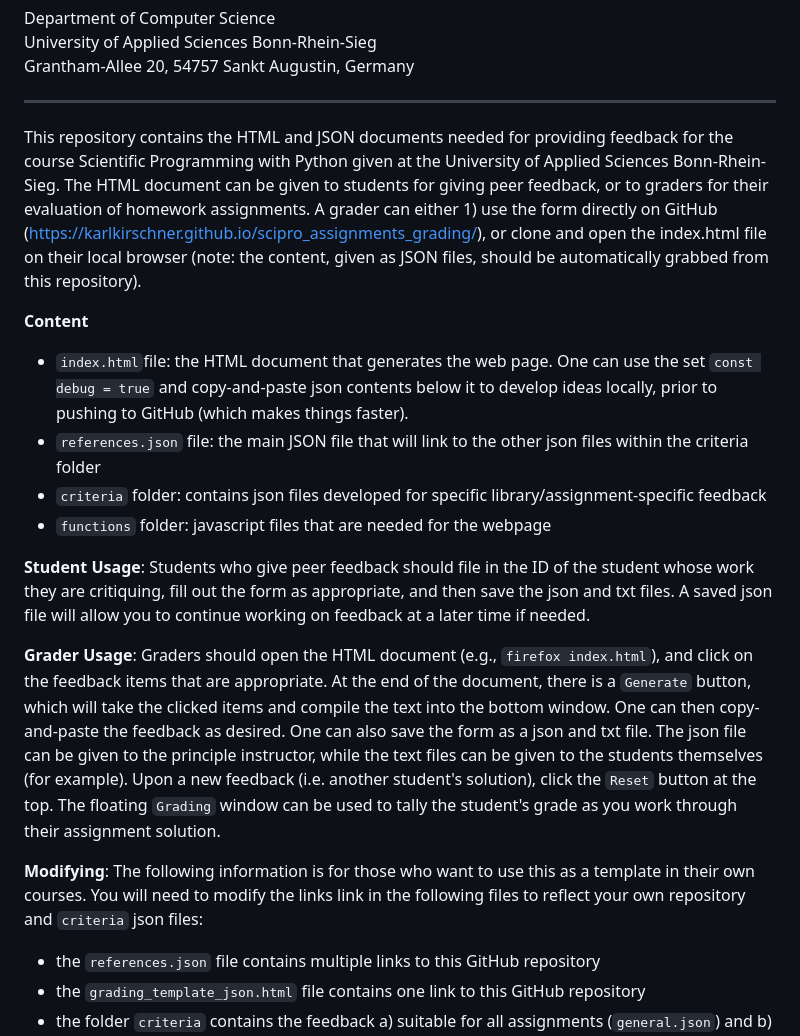
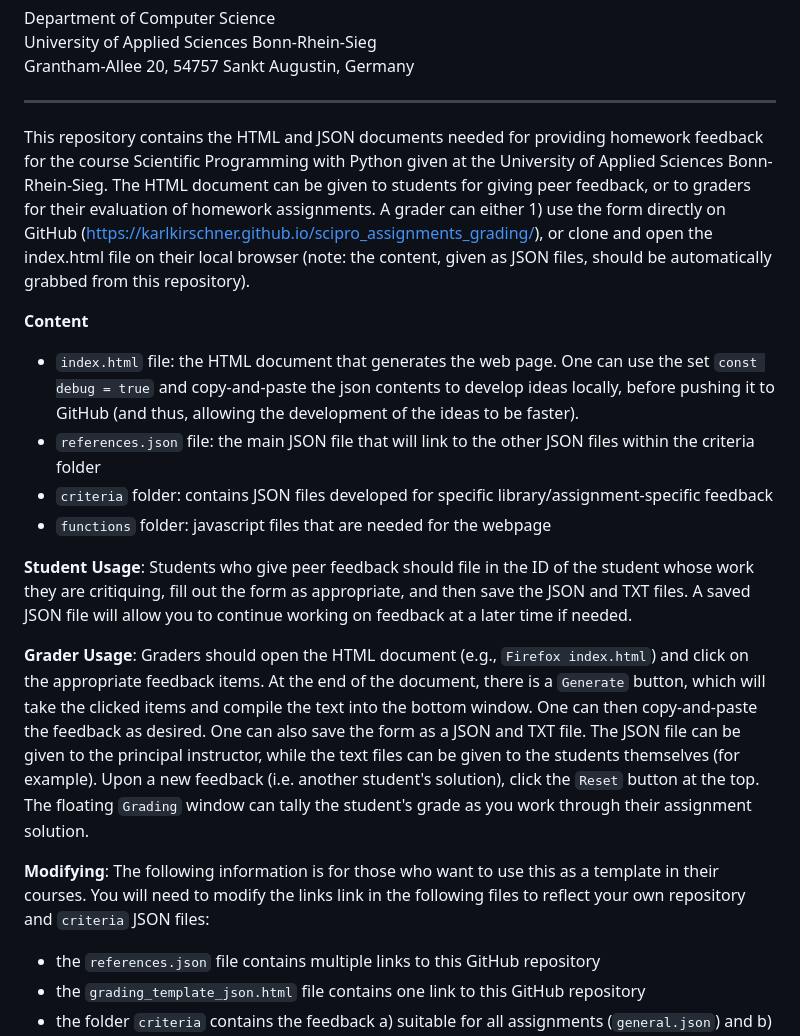
Before and after one commit to karlkirschner/scipro_assignments_grading, a Markdown page: README.md, the part around the change. Rendered like a GitHub page.

```diff
--- a/README.md
+++ b/README.md
@@ -8,19 +8,19 @@ Grantham-Allee 20, 54757 Sankt Augustin, Germany
 
 ---
 
-This repository contains the HTML and JSON documents needed for providing feedback for the course Scientific Programming with Python given at the University of Applied Sciences Bonn-Rhein-Sieg. The HTML document can be given to students for giving peer feedback, or to graders for their evaluation of homework assignments. A grader can either 1) use the form directly on GitHub (https://karlkirschner.github.io/scipro_assignments_grading/), or clone and open the index.html file on their local browser (note: the content, given as JSON files, should be automatically grabbed from this repository).
+This repository contains the HTML and JSON documents needed for providing homework feedback for the course Scientific Programming with Python given at the University of Applied Sciences Bonn-Rhein-Sieg. The HTML document can be given to students for giving peer feedback, or to graders for their evaluation of homework assignments. A grader can either 1) use the form directly on GitHub (https://karlkirschner.github.io/scipro_assignments_grading/), or clone and open the index.html file on their local browser (note: the content, given as JSON files, should be automatically grabbed from this repository).
 
 **Content**
-- `index.html`file: the HTML document that generates the web page. One can use the set `const debug = true` and copy-and-paste json contents below it to develop ideas locally, prior to pushing to GitHub (which makes things faster).
--  `references.json` file: the main JSON file that will link to the other json files within the criteria folder
-- `criteria` folder: contains json files developed for specific library/assignment-specific feedback
+- `index.html` file: the HTML document that generates the web page. One can use the set `const debug = true` and copy-and-paste the json contents to develop ideas locally, before pushing it to GitHub (and thus, allowing the development of the ideas to be faster).
+- `references.json` file: the main JSON file that will link to the other JSON files within the criteria folder
+- `criteria` folder: contains JSON files developed for specific library/assignment-specific feedback
 - `functions` folder: javascript files that are needed for the webpage
 
-**Student Usage**: Students who give peer feedback should file in the ID of the student whose work they are critiquing, fill out the form as appropriate, and then save the json and txt files. A saved json file will allow you to continue working on feedback at a later time if needed.
+**Student Usage**: Students who give peer feedback should file in the ID of the student whose work they are critiquing, fill out the form as appropriate, and then save the JSON and TXT files. A saved JSON file will allow you to continue working on feedback at a later time if needed.
 
-**Grader Usage**: Graders should open the HTML document (e.g., `firefox index.html`), and click on the feedback items that are appropriate. At the end of the document, there is a `Generate` button, which will take the clicked items and compile the text into the bottom window. One can then copy-and-paste the feedback as desired. One can also save the form as a json and txt file. The json file can be given to the principle instructor, while the text files can be given to the students themselves (for example). Upon a new feedback (i.e. another student's solution), click the `Reset` button at the top. The floating `Grading` window can be used to tally the student's grade as you work through their assignment solution.
+**Grader Usage**: Graders should open the HTML document (e.g., `Firefox index.html`) and click on the appropriate feedback items. At the end of the document, there is a `Generate` button, which will take the clicked items and compile the text into the bottom window. One can then copy-and-paste the feedback as desired. One can also save the form as a JSON and TXT file. The JSON file can be given to the principal instructor, while the text files can be given to the students themselves (for example). Upon a new feedback (i.e. another student's solution), click the `Reset` button at the top. The floating `Grading` window can tally the student's grade as you work through their assignment solution.
 
-**Modifying**: The following information is for those who want to use this as a template in their own courses. You will need to modify the links link in the following files to reflect your own repository and `criteria` json files:
+**Modifying**: The following information is for those who want to use this as a template in their courses. You will need to modify the links link in the following files to reflect your own repository and `criteria` JSON files:
  - the `references.json` file contains multiple links to this GitHub repository
  - the `grading_template_json.html` file contains one link to this GitHub repository
  - the folder `criteria` contains the feedback a) suitable for all assignments (`general.json`) and b) specific library/assignments (*.json)
```
